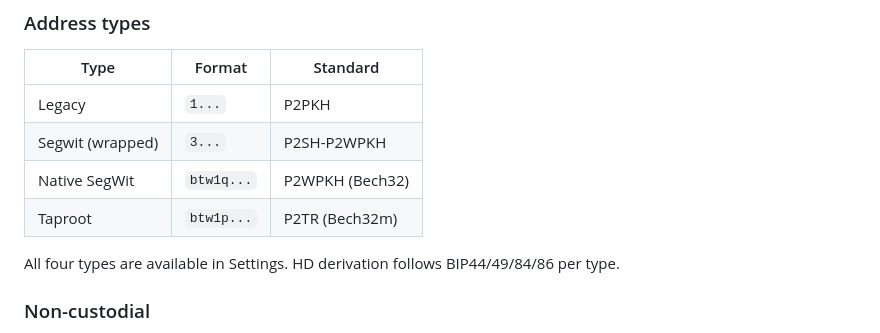
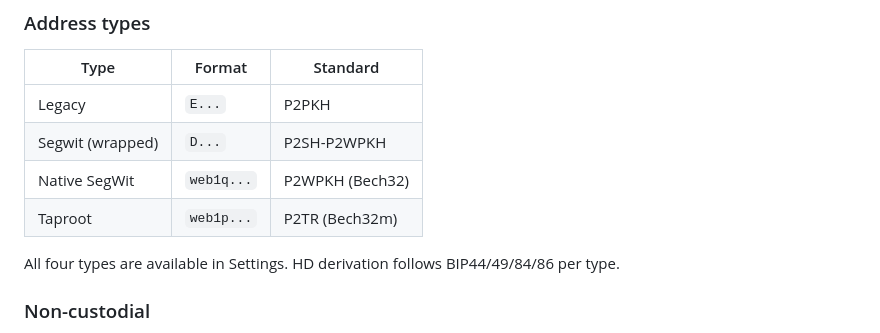
Before and after one commit to bitweb-project/web-wallet2, a Markdown page: README.md, the part around the change. GitHub-like rendering.

Commit message:
fix Prefix typo

```diff
--- a/README.md
+++ b/README.md
@@ -14,10 +14,10 @@ Feel free to modify and use it in your own projects.
 
 | Type | Format | Standard |
 |------|--------|----------|
-| Legacy | `1...` | P2PKH |
-| Segwit (wrapped) | `3...` | P2SH-P2WPKH |
-| Native SegWit | `btw1q...` | P2WPKH (Bech32) |
-| Taproot | `btw1p...` | P2TR (Bech32m) |
+| Legacy | `E...` | P2PKH |
+| Segwit (wrapped) | `D...` | P2SH-P2WPKH |
+| Native SegWit | `web1q...` | P2WPKH (Bech32) |
+| Taproot | `web1p...` | P2TR (Bech32m) |
 
 All four types are available in Settings. HD derivation follows BIP44/49/84/86 per type.
 
```
